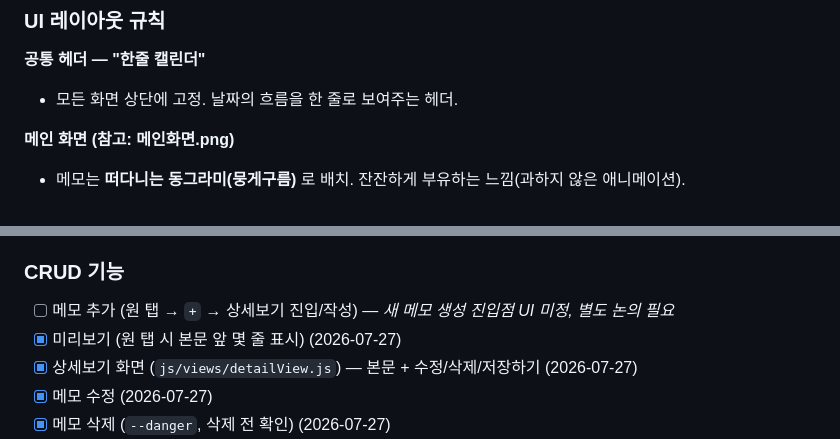
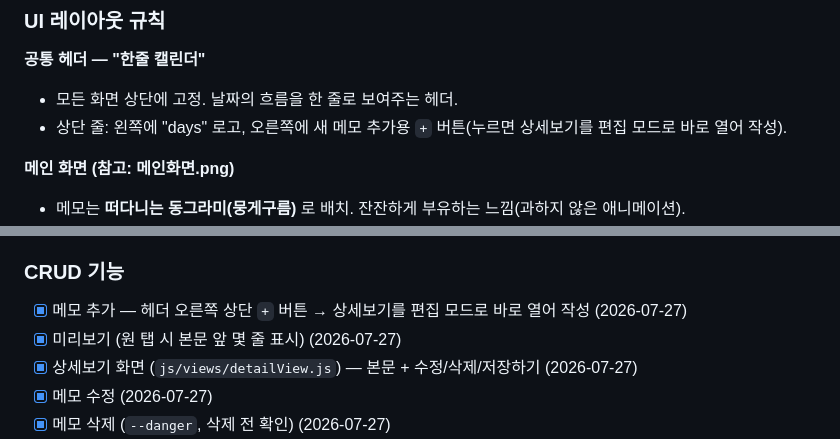
Before and after one commit to easycodehow/days, a Markdown page: CLAUDE.md, 2 parts joined by grey strips. Rendered like a GitHub page.

```diff
--- a/CLAUDE.md
+++ b/CLAUDE.md
@@ -269,6 +269,7 @@
 
 **공통 헤더 — "한줄 캘린더"**
 - 모든 화면 상단에 고정. 날짜의 흐름을 한 줄로 보여주는 헤더.
+- 상단 줄: 왼쪽에 "days" 로고, 오른쪽에 새 메모 추가용 `+` 버튼(누르면 상세보기를 편집 모드로 바로 열어 작성).
 
 **메인 화면 (참고: 메인화면.png)**
 - 메모는 **떠다니는 동그라미(뭉게구름)** 로 배치. 잔잔하게 부유하는 느낌(과하지 않은 애니메이션).
@@ -424,7 +425,7 @@ days/
 - [x] 데이터 구조(version + memos) 초기화 로직 (2026-07-27)
 
 ### CRUD 기능
-- [ ] 메모 추가 (원 탭 → `+` → 상세보기 진입/작성) — *새 메모 생성 진입점 UI 미정, 별도 논의 필요*
+- [x] 메모 추가 — 헤더 오른쪽 상단 `+` 버튼 → 상세보기를 편집 모드로 바로 열어 작성 (2026-07-27)
 - [x] 미리보기 (원 탭 시 본문 앞 몇 줄 표시) (2026-07-27)
 - [x] 상세보기 화면 (`js/views/detailView.js`) — 본문 + 수정/삭제/저장하기 (2026-07-27)
 - [x] 메모 수정 (2026-07-27)
```
Also changed, not shown: PROGRESS.md (+19 -0 lines).
